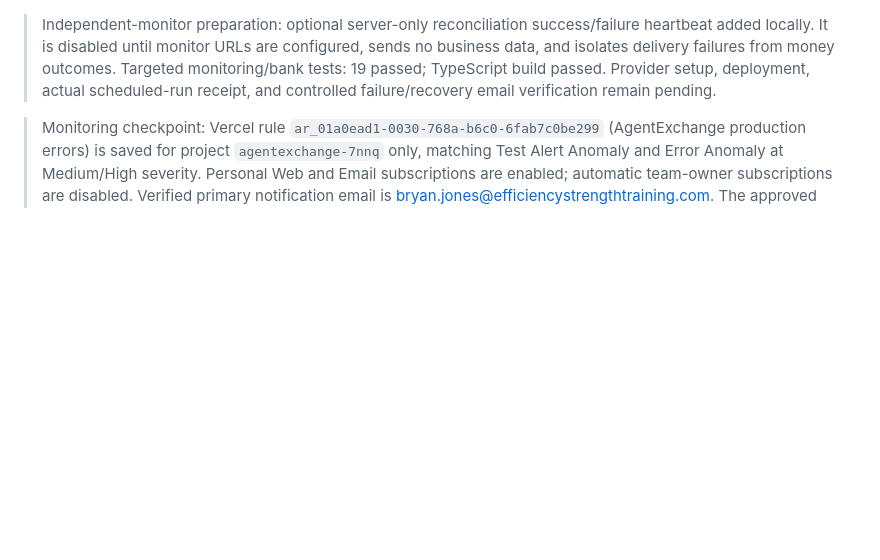
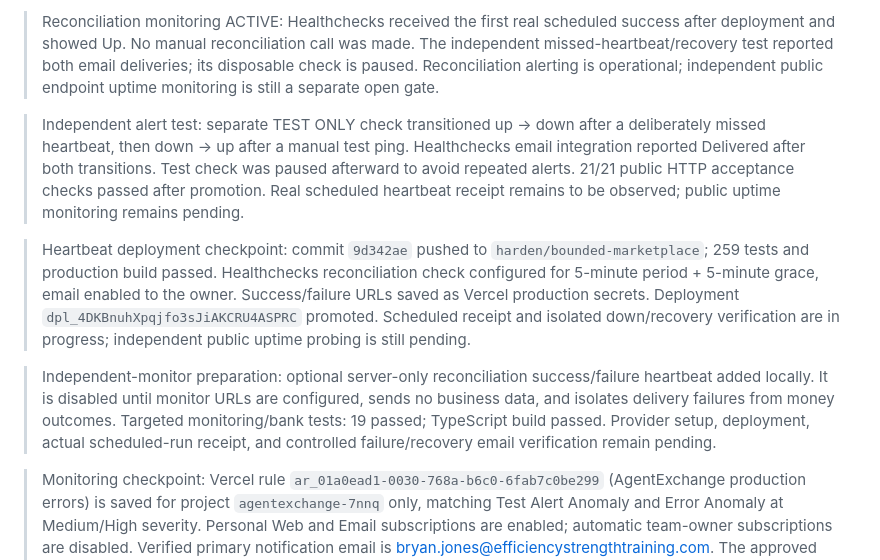
Before and after one commit to bdjones0545/agentexchange, a Markdown page: docs/PRODUCTION_READINESS.md, the part around the change. GitHub-like rendering; blank space fills up the shorter version.

Commit message:
Record active reconciliation monitor and alert delivery verification

```diff
--- a/docs/PRODUCTION_READINESS.md
+++ b/docs/PRODUCTION_READINESS.md
@@ -1,3 +1,9 @@
+> Reconciliation monitoring ACTIVE: Healthchecks received the first real scheduled success after deployment and showed Up. No manual reconciliation call was made. The independent missed-heartbeat/recovery test reported both email deliveries; its disposable check is paused. Reconciliation alerting is operational; independent public endpoint uptime monitoring is still a separate open gate.
+
+> Independent alert test: separate TEST ONLY check transitioned up → down after a deliberately missed heartbeat, then down → up after a manual test ping. Healthchecks email integration reported Delivered after both transitions. Test check was paused afterward to avoid repeated alerts. 21/21 public HTTP acceptance checks passed after promotion. Real scheduled heartbeat receipt remains to be observed; public uptime monitoring remains pending.
+
+> Heartbeat deployment checkpoint: commit `9d342ae` pushed to `harden/bounded-marketplace`; 259 tests and production build passed. Healthchecks reconciliation check configured for 5-minute period + 5-minute grace, email enabled to the owner. Success/failure URLs saved as Vercel production secrets. Deployment `dpl_4DKBnuhXpqjfo3sJiAKCRU4ASPRC` promoted. Scheduled receipt and isolated down/recovery verification are in progress; independent public uptime probing is still pending.
+
 > Independent-monitor preparation: optional server-only reconciliation success/failure heartbeat added locally. It is disabled until monitor URLs are configured, sends no business data, and isolates delivery failures from money outcomes. Targeted monitoring/bank tests: 19 passed; TypeScript build passed. Provider setup, deployment, actual scheduled-run receipt, and controlled failure/recovery email verification remain pending.
 
 > Monitoring checkpoint: Vercel rule `ar_01a0ead1-0030-768a-b6c0-6fab7c0be299` (AgentExchange production errors) is saved for project `agentexchange-7nnq` only, matching Test Alert Anomaly and Error Anomaly at Medium/High severity. Personal Web and Email subscriptions are enabled; automatic team-owner subscriptions are disabled. Verified primary notification email is bryan.jones@efficiencystrengthtraining.com. The approved Test Notification action was triggered once; the owner confirmed receipt. Independent failure/recovery delivery remains unverified. Independent uptime and missed-cron monitoring remain open. The stopped Codex uptime automation remains off. Evidence: `/tmp/agentexchange-alert-rule.png`.
```
Also changed, not shown: docs/OPERATIONS_RUNBOOK.md (+2 -2 lines).
